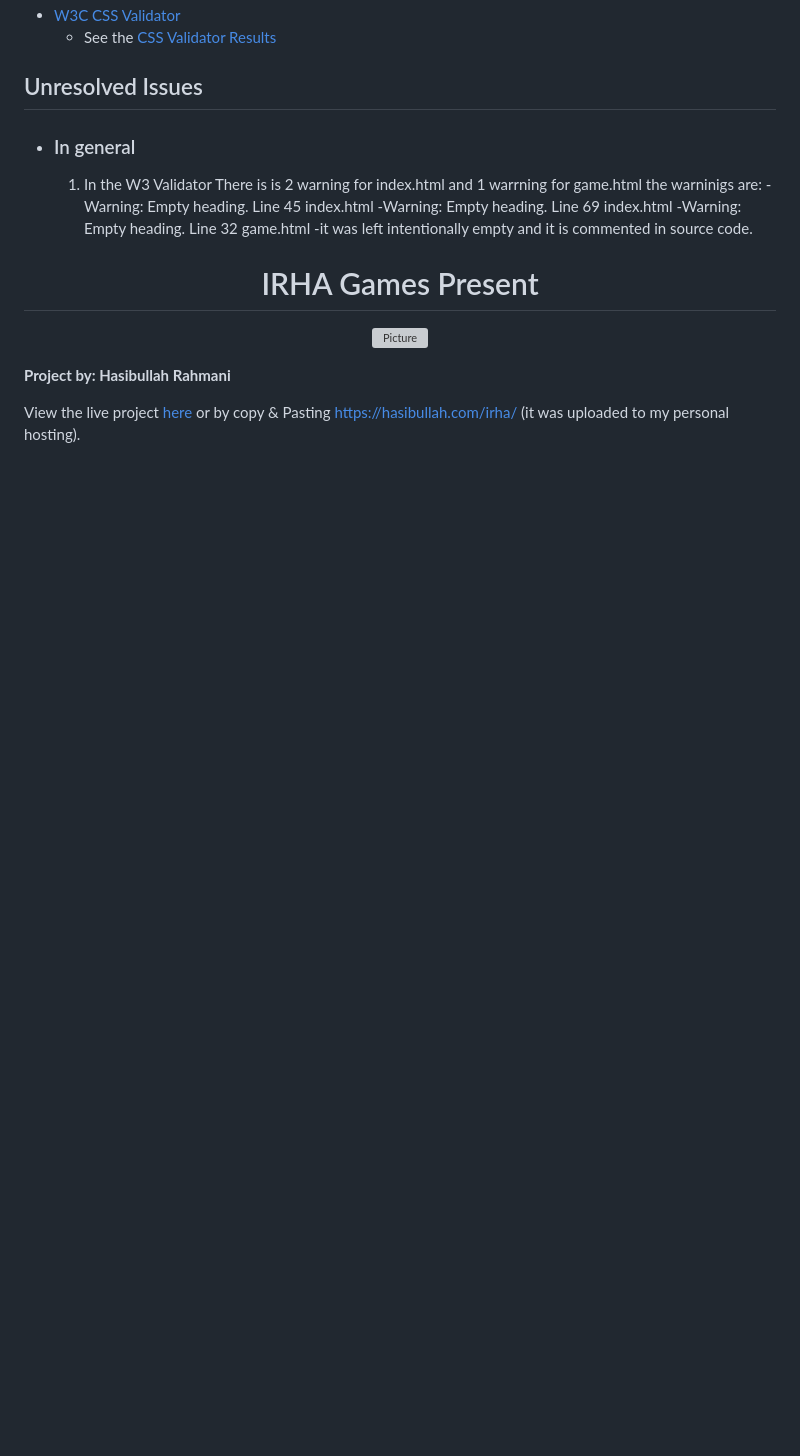
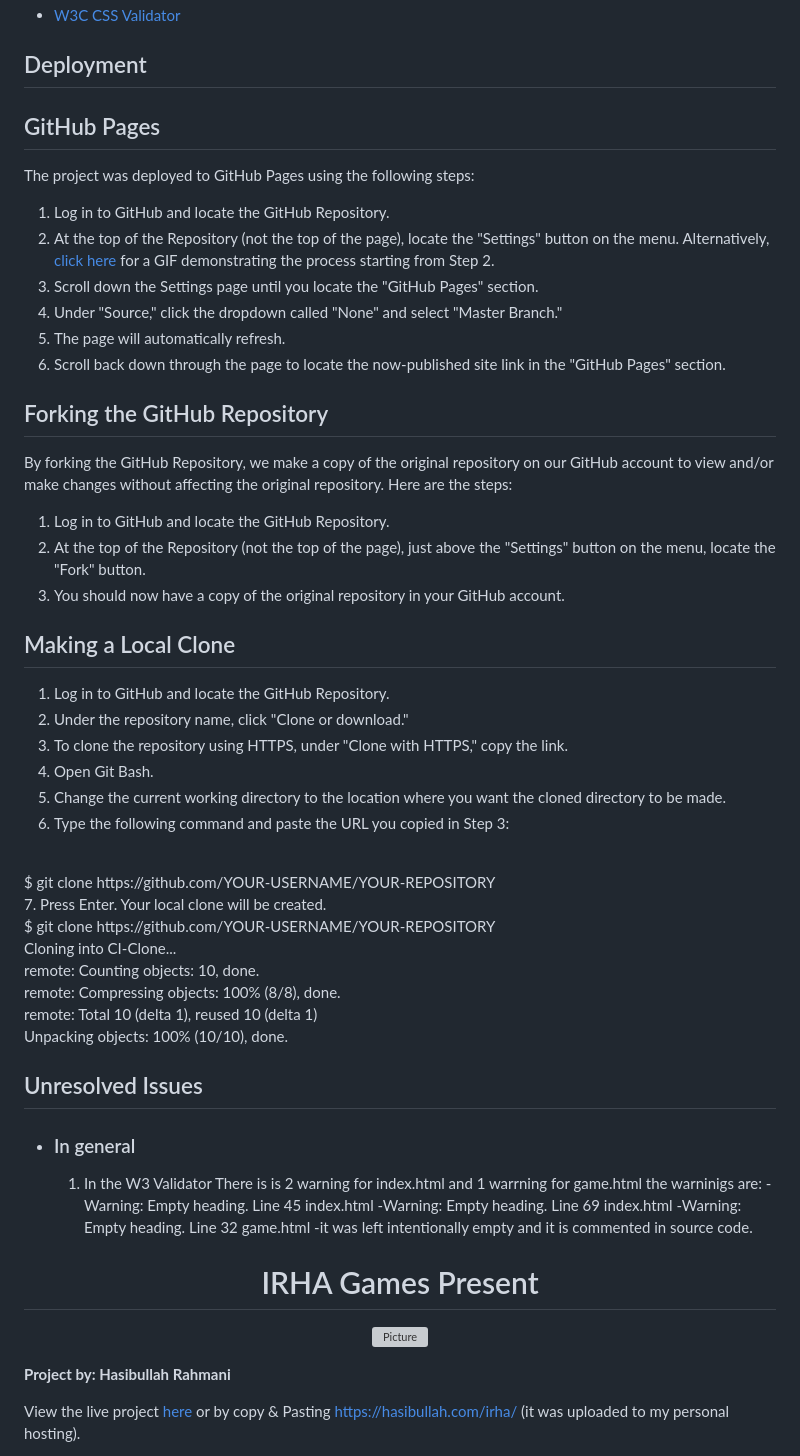
Before and after one commit to ihr2295/irha_games, a Markdown page: README.md, the part around one of its changes. Rendered like a GitHub page; blank space fills up the shorter version; grey boxes are pictures that could not be loaded.

Commit message:
adding deployment description to readme.md

```diff
--- a/README.md
+++ b/README.md
@@ -127,5 +126,51 @@ The W3C Markup Validator and W3C CSS Validator Services were used to validate ev
 -   [W3C CSS Validator](https://jigsaw.w3.org/css-validator/#validate_by_input)
-    - See the [CSS Validator Results](https://github.com/renatalantos/booking-system/blob/main/restaurant/documents/screenshots/css%20validation/Jigsaw%20CSS%20Validator.JPG)
+
+
+## Deployment
+
+## GitHub Pages
+
+The project was deployed to GitHub Pages using the following steps:
+
+1. Log in to GitHub and locate the GitHub Repository.
+2. At the top of the Repository (not the top of the page), locate the "Settings" button on the menu. Alternatively, [click here](link-to-GIF) for a GIF demonstrating the process starting from Step 2.
+3. Scroll down the Settings page until you locate the "GitHub Pages" section.
+4. Under "Source," click the dropdown called "None" and select "Master Branch."
+5. The page will automatically refresh.
+6. Scroll back down through the page to locate the now-published site link in the "GitHub Pages" section.
+
+## Forking the GitHub Repository
+
+By forking the GitHub Repository, we make a copy of the original repository on our GitHub account to view and/or make changes without affecting the original repository. Here are the steps:
+
+1. Log in to GitHub and locate the GitHub Repository.
+2. At the top of the Repository (not the top of the page), just above the "Settings" button on the menu, locate the "Fork" button.
+3. You should now have a copy of the original repository in your GitHub account.
+
+## Making a Local Clone
+
+1. Log in to GitHub and locate the GitHub Repository.
+2. Under the repository name, click "Clone or download."
+3. To clone the repository using HTTPS, under "Clone with HTTPS," copy the link.
+4. Open Git Bash.
+5. Change the current working directory to the location where you want the cloned directory to be made.
+6. Type the following command and paste the URL you copied in Step 3:
+<br>
+$ git clone https://github.com/YOUR-USERNAME/YOUR-REPOSITORY
+<br>
+7. Press Enter. Your local clone will be created.
+<br>
+$ git clone https://github.com/YOUR-USERNAME/YOUR-REPOSITORY
+ <br>
+Cloning into CI-Clone...
+ <br>
+remote: Counting objects: 10, done.
+ <br>
+remote: Compressing objects: 100% (8/8), done.
+ <br>
+remote: Total 10 (delta 1), reused 10 (delta 1)
+ <br>
+Unpacking objects: 100% (10/10), done.
 
 ## Unresolved Issues
 
```
Also changed, not shown: other parts of README.md (+0 -1 lines).
